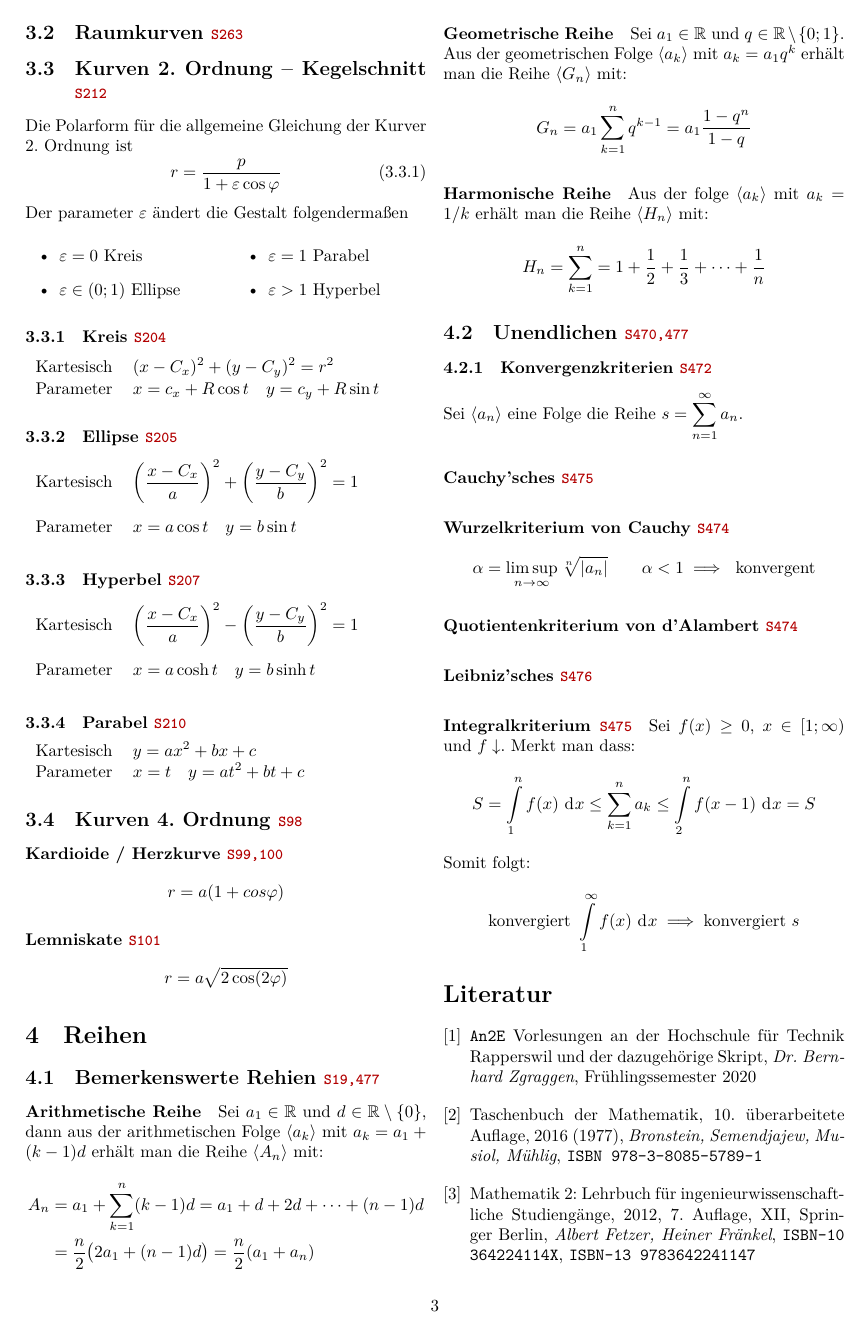
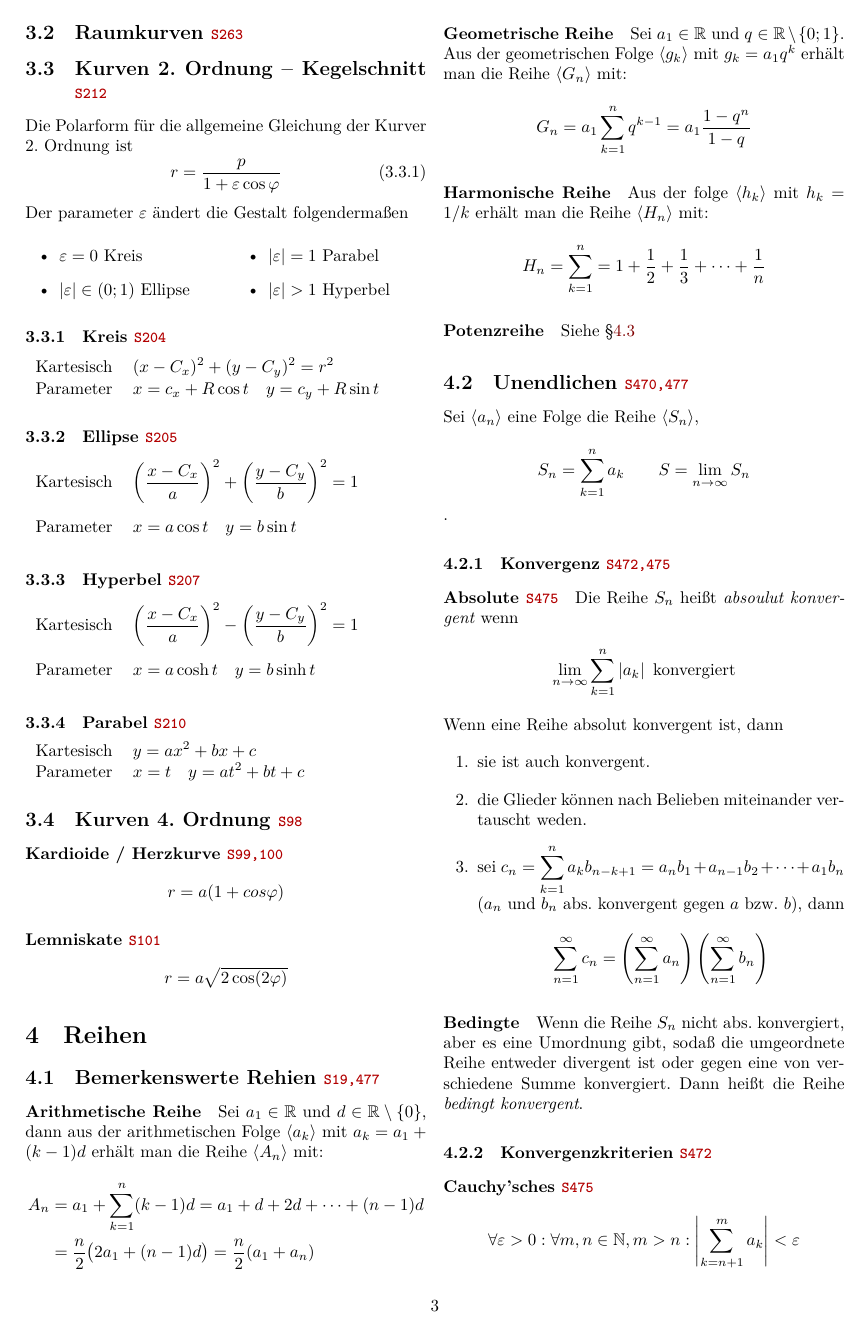
Before and after one commit to HSR-Stud/An2E_2020, a LaTeX document (an2e_zf.tex): page 3 of 5. Compiled offline with XeLaTeX.

Commit message:
Continue convergence for series

```diff
--- a/an2e_zf.tex
+++ b/an2e_zf.tex
@@ -317,34 +317,65 @@ Der parameter \(\varepsilon\) \"andert die Gestalt folgendermaßen
 
 \section{Reihen}
 \subsection{Bemerkenswerte Rehien \brpage{19,477}}
-\paragraph{Arithmetische Reihe} Sei \(a_1 \in \mathbb{R}\) und \(d \in \mathbb{R} \setminus \{0\}\), dann aus der arithmetischen Folge \(\langle a_k \rangle\) mit \(a_k = a_1 + (k-1)d\) erh\"alt man die Reihe \(\langle A_n \rangle\) mit:
+\paragraph{Arithmetische Reihe}
+Sei \(a_1 \in \mathbb{R}\) und \(d \in \mathbb{R} \setminus \{0\}\), dann aus der arithmetischen Folge \(\langle a_k \rangle\) mit \(a_k = a_1 + (k-1)d\) erh\"alt man die Reihe \(\langle A_n \rangle\) mit:
 \begin{align*}
     A_n &= a_1 + \sum_{k=1}^n (k-1)d = a_1 + d + 2d + \cdots + (n-1)d\\
     &= \frac{n}{2}\big( 2a_1 + (n-1)d\big) = \frac{n}{2}(a_1 + a_n)
 \end{align*}
 
-\paragraph{Geometrische Reihe} Sei \(a_1 \in \mathbb{R}\) und \(q \in \mathbb{R} \setminus \{0;1\}\). Aus der geometrischen Folge \(\langle a_k \rangle\) mit \(a_k = a_1 q^k\) erh\"alt man die Reihe \(\langle G_n \rangle\) mit:
-\begin{align*}
+\paragraph{Geometrische Reihe}
+Sei \(a_1 \in \mathbb{R}\) und \(q \in \mathbb{R} \setminus \{0;1\}\). Aus der geometrischen Folge \(\langle g_k \rangle\) mit \(g_k = a_1 q^k\) erh\"alt man die Reihe \(\langle G_n \rangle\) mit:
+\[
     G_n = a_1 \sum_{k=1}^n q^{k-1} = a_1 \frac{1-q^n}{1-q}
-\end{align*}
+\]
 
-\paragraph{Harmonische Reihe} Aus der folge \(\langle a_k \rangle\) mit \(a_k = 1/k\) erh\"alt man die Reihe \(\langle H_n \rangle\) mit:
-\begin{align*}
+\paragraph{Harmonische Reihe}
+Aus der folge \(\langle h_k \rangle\) mit \(h_k = 1/k\) erh\"alt man die Reihe \(\langle H_n \rangle\) mit:
+\[
     H_n = \sum_{k=1}^n = 1 + \frac{1}{2} + \frac{1}{3} + \cdots + \frac{1}{n}
-\end{align*}
+\]
+
+\paragraph{Potenzreihe} Siehe \S\ref{sec:powerseries}
 
 \subsection{Unendlichen \brpage{470,477}}
+Sei \(\langle a_n \rangle\) eine Folge die Reihe \(\langle S_n \rangle\),
+\[
+    S_n = \sum_{k=1}^n a_k \qquad S = \lim_{n\to\infty} S_n
+\].
+
+\subsubsection{Konvergenz \brpage{472,475}}
+
+\paragraph{Absolute \brpage{475}}
+Die Reihe \(S_n\) hei{\ss}t \emph{absoulut konvergent} wenn
+\[
+    \lim_{n\to\infty} \sum_{k=1}^n \left| a_k \right| \text{ konvergiert}
+\]
+Wenn eine Reihe absolut konvergent ist, dann
+\begin{enumerate}
+    \item sie ist auch konvergent.
+    \item die Glieder k\"onnen nach Belieben miteinander vertauscht weden.
+    \item sei \(\displaystyle
+        c_n = \sum_{k=1}^n a_k b_{n-k+1} = a_n b_1 + a_{n-1} b_2 + \cdots + a_1 b_n
+    \) (\(a_n\) und \(b_n\) abs. konvergent gegen \(a\) bzw. \(b\)), dann
+    \[
+        \sum_{n=1}^\infty c_n =
+        \left(\sum_{n=1}^\infty a_n\right)
+        \left(\sum_{n=1}^\infty b_n\right)
+    \]
+\end{enumerate}
+
+\paragraph{Bedingte} Wenn die Reihe \(S_n\) nicht abs. konvergiert, aber es eine Umordnung gibt, soda{\ss} die umgeordnete Reihe entweder divergent ist oder gegen eine von verschiedene Summe konvergiert. Dann hei{\ss}t die Reihe \emph{bedingt konvergent}.
+
 
 \subsubsection{Konvergenzkriterien \brpage{472}}
-Sei \(\langle a_n \rangle\) eine Folge die Reihe
-\( \displaystyle
-    s = \sum_{n=1}^\infty a_n
-\).
 
 \paragraph{Cauchy'sches \brpage{475}}
+\[
+    \forall \varepsilon > 0 : \forall m,n \in \mathbb{N}, m > n:
+    \left| \sum_{k=n+1}^m a_k \right| < \varepsilon
+\]
 
 \paragraph{Wurzelkriterium von Cauchy \brpage{474}}
 \[
     \alpha = \limsup_{n\to\infty} \sqrt[n]{\left| a_n \right|}
-    \qquad
-    \alpha < 1 \implies \text{ konvergent}
@@ -351,5 +396,2 @@ Sei \(\langle a_n \rangle\) eine Folge die Reihe
 \]
 
-\paragraph{Quotientenkriterium von d'Alambert \brpage{474}}
-
-\paragraph{Leibniz'sches \brpage{476}}
@@ -357,6 +405,5 @@ Sei \(\langle a_n \rangle\) eine Folge die Reihe
 \paragraph{Integralkriterium \brpage{475}}
 Sei \(f(x) \geq 0\), \(x \in [1;\infty)\) und \(f\downarrow\). Merkt man dass:
 \[
-    S = \int\limits_1^n f(x) \dd{x}
+    \overbrace{\int\limits_1^n f(x) \dd{x}}^{S}
     \leq \sum_{k=1}^n a_k
-    \leq \int\limits_2^n f(x-1) \dd{x} = S
@@ -368,0 +426 @@ Somit folgt:
+    \forall x \in \mathbb{R}:
```
Also changed, not shown: an2e_zf.pdf, an2e_zf.tex (47 more changed lines).
